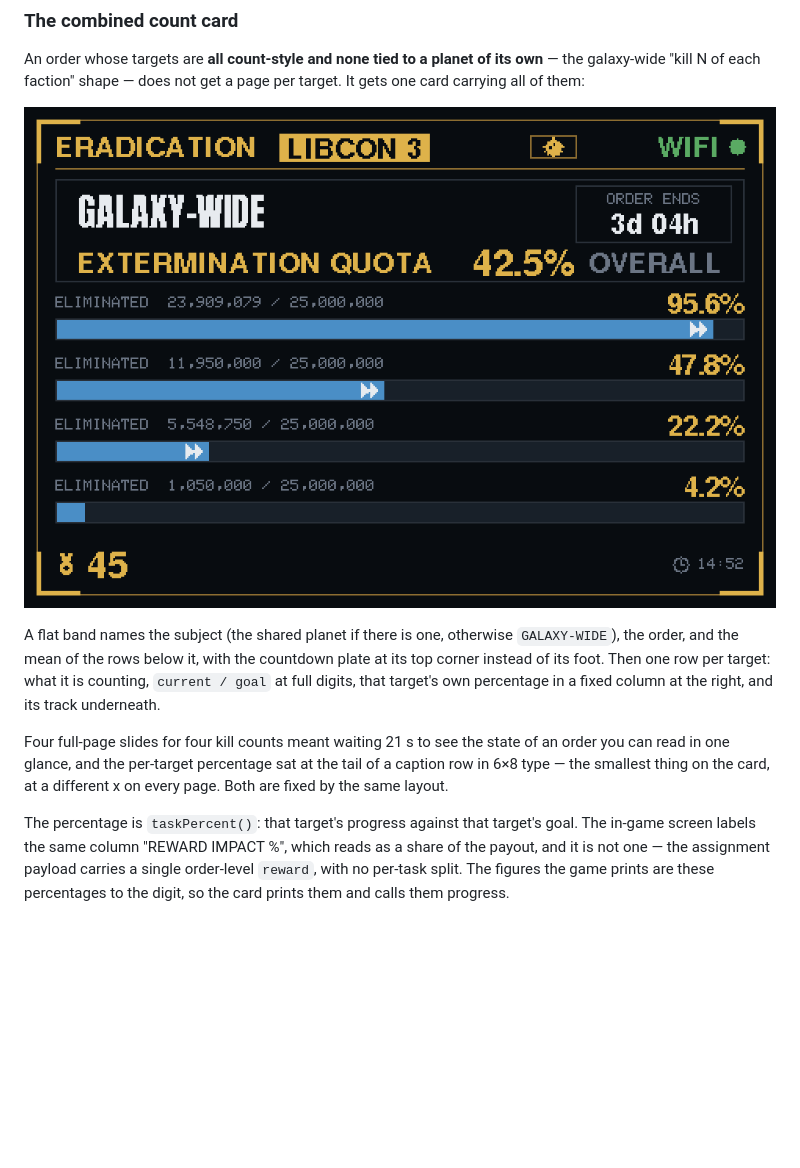
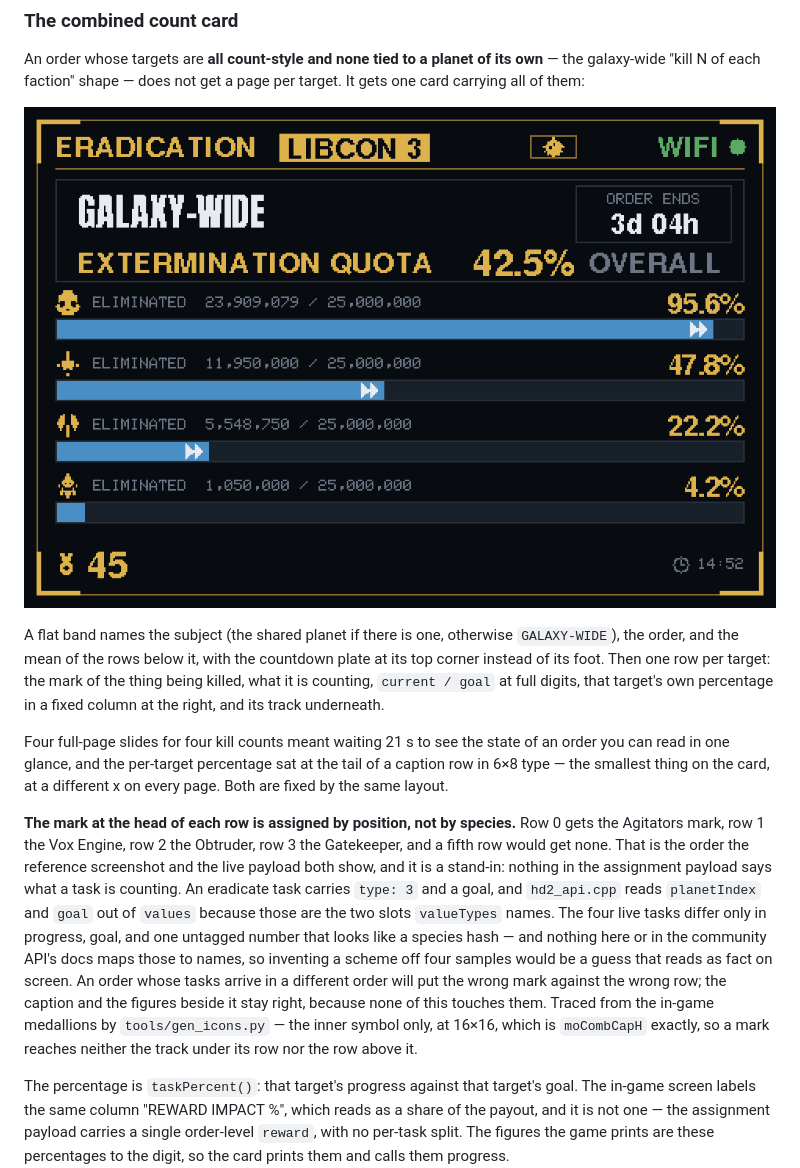
Before and after one commit to codydoerfler/hd2-desk-monitor, a Markdown page: README.md, the part around the change. Drawn GitHub-style; pictures changed too: docs/preview_combined.png; blank space fills up the shorter version.

```diff
--- a/README.md
+++ b/README.md
@@ -677,13 +677,30 @@ per target. It gets one card carrying all of them:
 A flat band names the subject (the shared planet if there is one, otherwise
 `GALAXY-WIDE`), the order, and the mean of the rows below it, with the
 countdown plate at its top corner instead of its foot. Then one row per
-target: what it is counting, `current / goal` at full digits, that target's own
-percentage in a fixed column at the right, and its track underneath.
+target: the mark of the thing being killed, what it is counting, `current /
+goal` at full digits, that target's own percentage in a fixed column at the
+right, and its track underneath.
 
 Four full-page slides for four kill counts meant waiting 21 s to see the state
 of an order you can read in one glance, and the per-target percentage sat at
 the tail of a caption row in 6×8 type — the smallest thing on the card, at a
 different x on every page. Both are fixed by the same layout.
+
+**The mark at the head of each row is assigned by position, not by species.**
+Row 0 gets the Agitators mark, row 1 the Vox Engine, row 2 the Obtruder, row 3
+the Gatekeeper, and a fifth row would get none. That is the order the reference
+screenshot and the live payload both show, and it is a stand-in: nothing in the
+assignment payload says what a task is counting. An eradicate task carries
+`type: 3` and a goal, and `hd2_api.cpp` reads `planetIndex` and `goal` out of
+`values` because those are the two slots `valueTypes` names. The four live tasks
+differ only in progress, goal, and one untagged number that looks like a species
+hash — and nothing here or in the community API's docs maps those to names, so
+inventing a scheme off four samples would be a guess that reads as fact on
+screen. An order whose tasks arrive in a different order will put the wrong mark
+against the wrong row; the caption and the figures beside it stay right, because
+none of this touches them. Traced from the in-game medallions by
+`tools/gen_icons.py` — the inner symbol only, at 16×16, which is `moCombCapH`
+exactly, so a mark reaches neither the track under its row nor the row above it.
 
 The percentage is `taskPercent()`: that target's progress against that
 target's goal. The in-game screen labels the same column "REWARD IMPACT %",
```
Also changed, not shown: CONTEXT.md (+17 -5 lines), docs/preview_combineddone.png, 5 other files.
